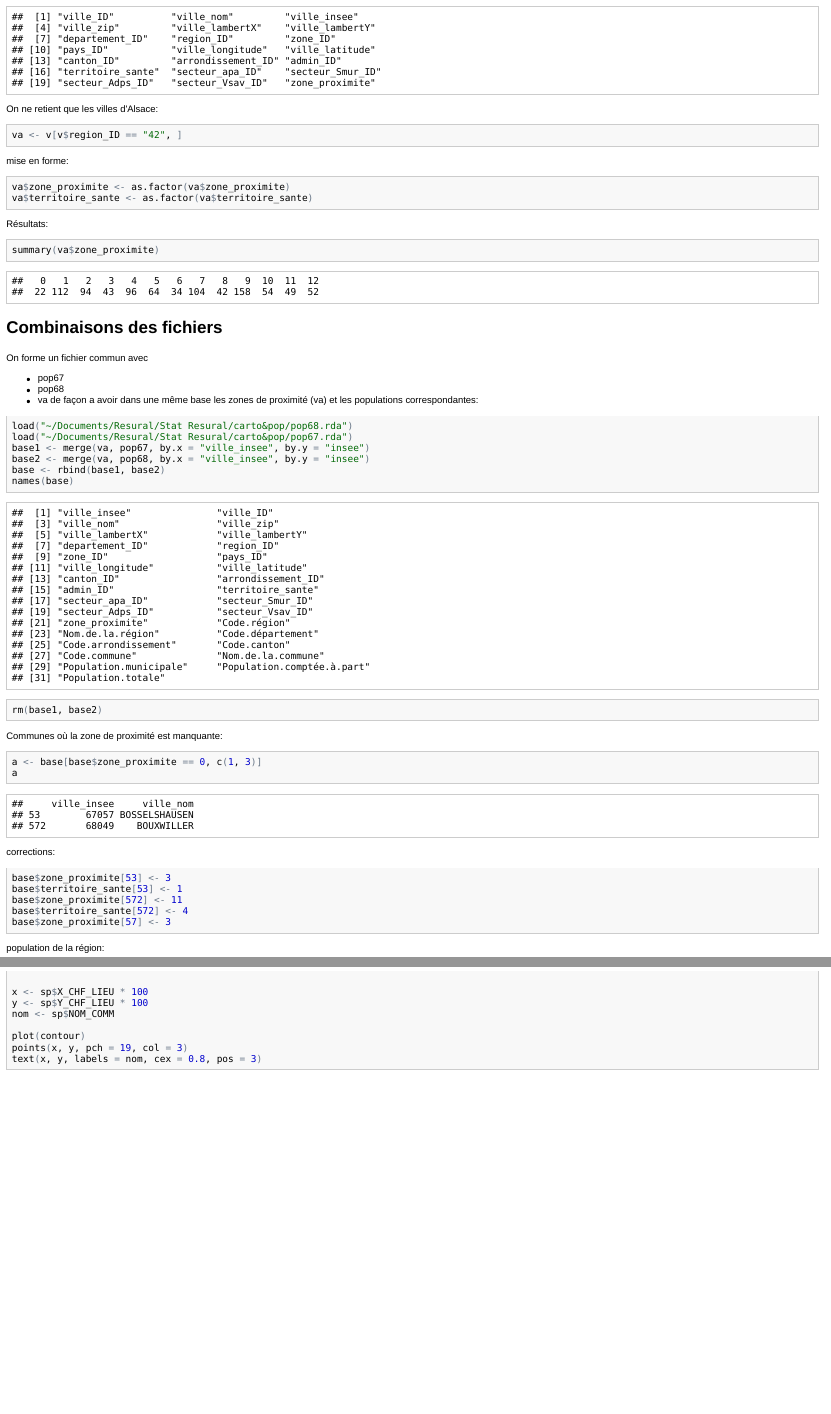
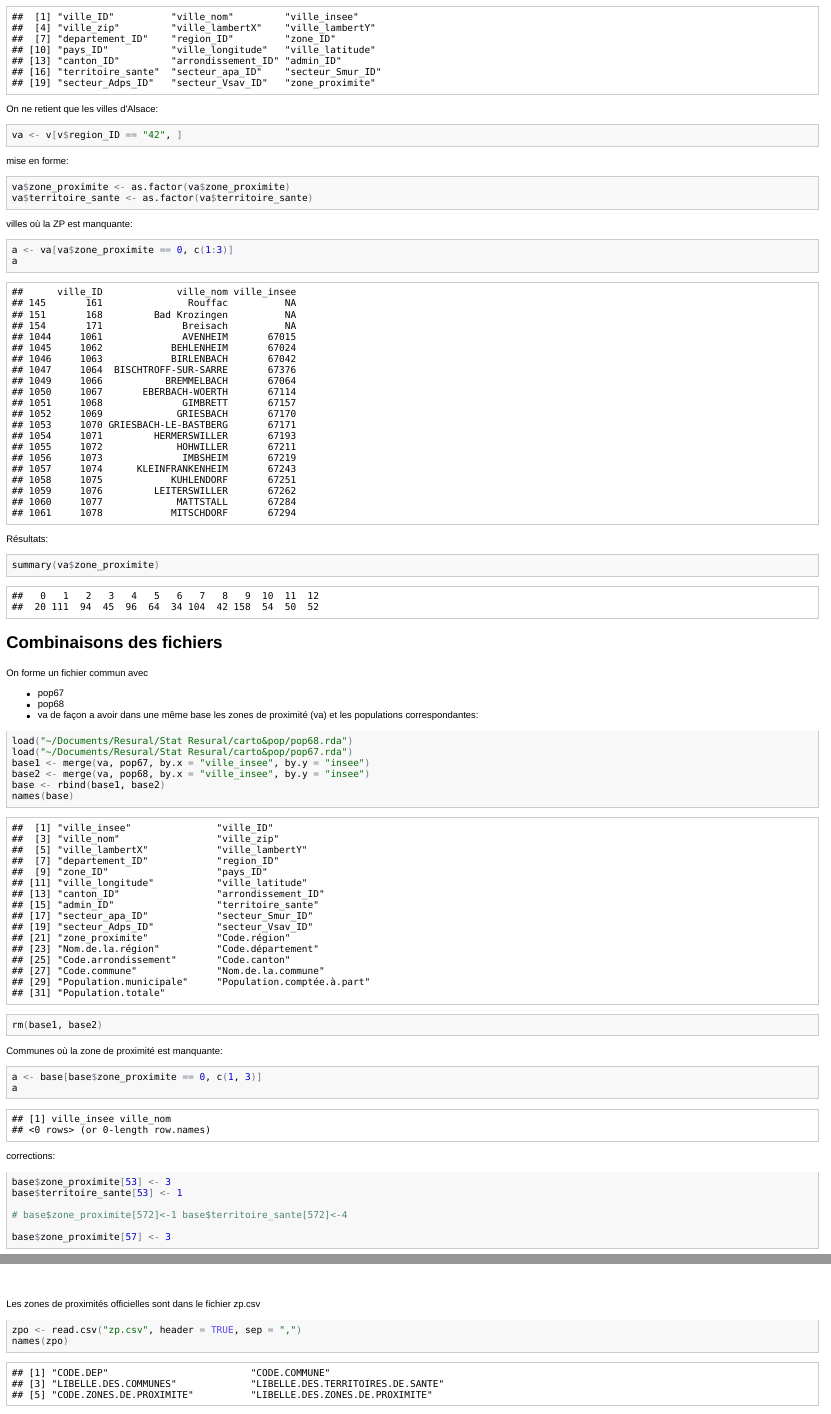
Before and after one commit to jcrb/RPU2013, an R Markdown document (RPU_2013_Notes.Rmd): the page in a window 1100 px wide, from 2040 px down, and a second part further down, joined at a grey line. The pictures show the output file RPU_2013_Notes.html that the author committed with the source, opened offline.

Commit message:
altkirch

````diff
--- a/RPU_2013_Notes.Rmd
+++ b/RPU_2013_Notes.Rmd
@@ -98,6 +101,12 @@ mise en forme:
 va$zone_proximite<-as.factor(va$zone_proximite)
 va$territoire_sante<-as.factor(va$territoire_sante)
 ```
+villes où la ZP est manquante:
+```{r}
+a<-va[va$zone_proximite==0,c(1:3)]
+a
+```
+
 Résultats:
 ```{r}
 summary(va$zone_proximite)
@@ -127,8 +136,10 @@ corrections:
 ```{r}
 base$zone_proximite[53]<-3
 base$territoire_sante[53]<-1
-base$zone_proximite[572]<-11
-base$territoire_sante[572]<-4
+
+#base$zone_proximite[572]<-1
+#base$territoire_sante[572]<-4
+
 base$zone_proximite[57]<-3
 ```
 
@@ -240,3 +253,8 @@ plot(contour)
 points(x,y,pch=19,col=3)
 text(x,y,labels=nom,cex=0.8,pos=3)
 ```
+Les zones de proximités officielles sont dans le fichier zp.csv
+```{r}
+zpo<-read.csv("zp.csv",header=TRUE, sep=",")
+names(zpo)
+```
````
Also changed, not shown: RPU_2013_Notes.html, RPU_2013_Notes.md, figure/contour.png, figure/unnamed-chunk-10.png, figure/unnamed-chunk-12.png, figure/unnamed-chunk-13.png, figure/unnamed-chunk-14.png, figure/unnamed-chunk-15.png (added), figure/unnamed-chunk-17.png, figure/unnamed-chunk-18.png (added), figure/unnamed-chunk-9.png, figure/zp1.png, ville.csv, RPU_2013_Notes.Rmd (5 more changed lines).
